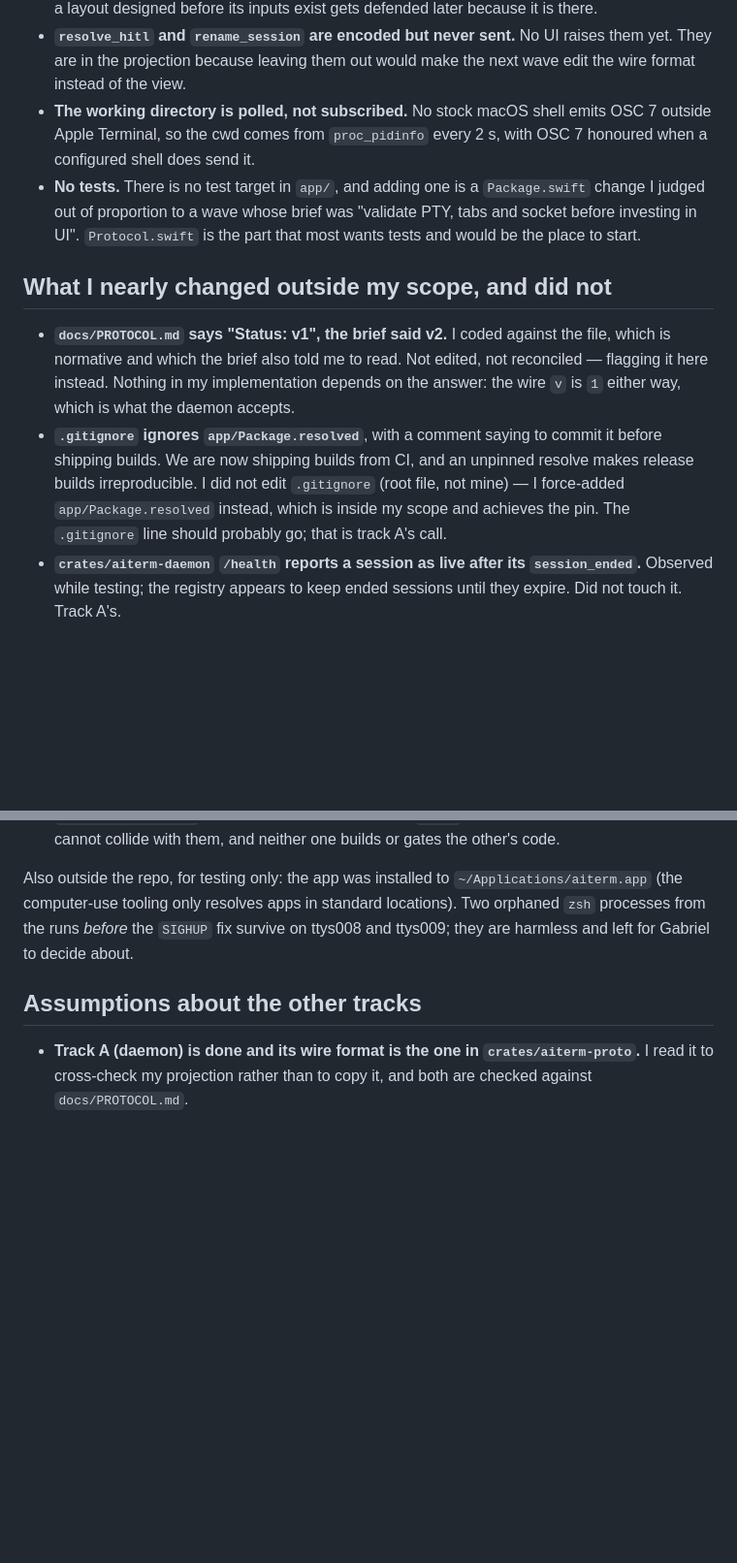
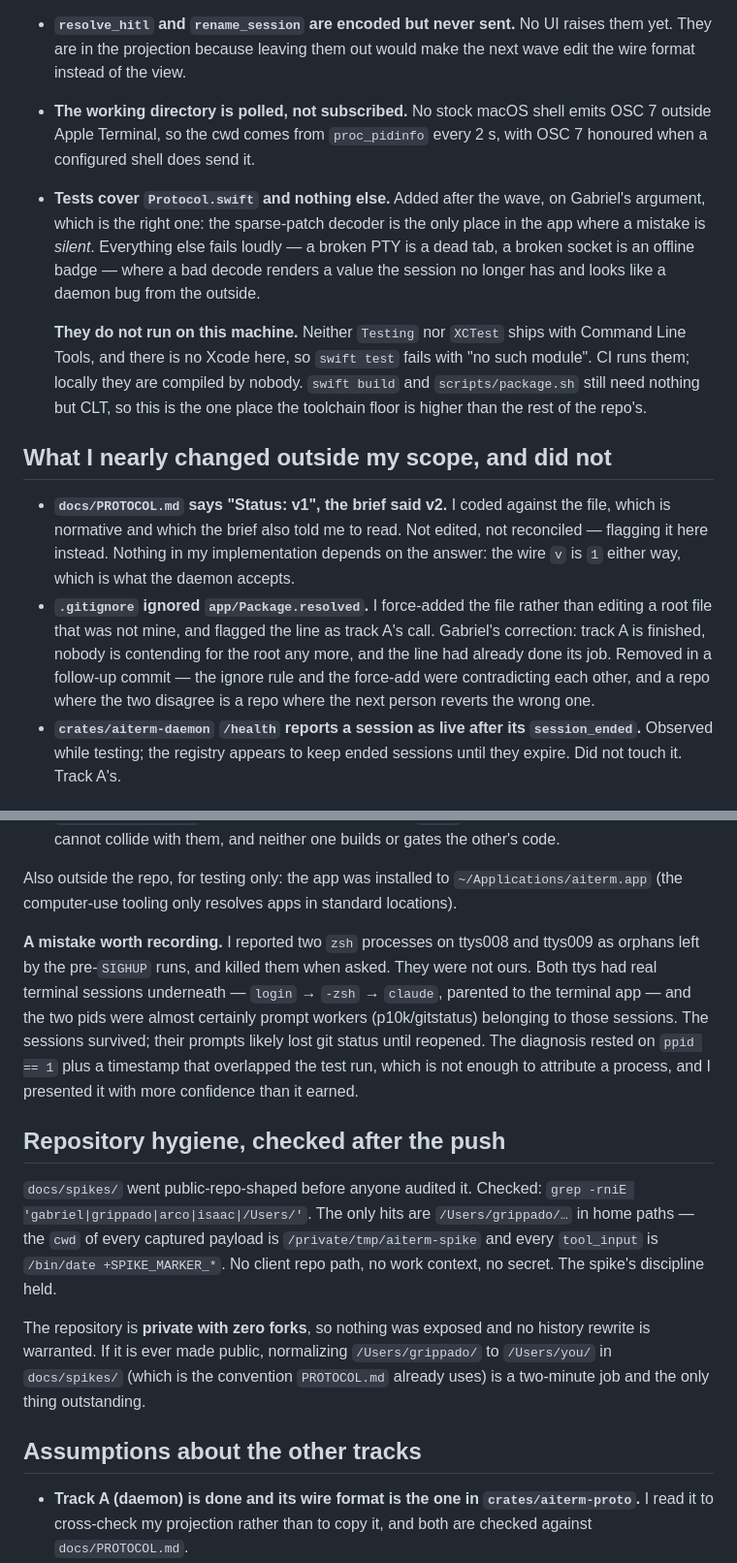
Before and after one commit to grippado/violeet, a Markdown page: docs/tracks/B.md, 2 parts joined by grey strips. Shown at 97% size. Rendered like a GitHub page; blank space fills up the shorter version.

Commit message:
[track-B] 📝 docs(track-b): record the spike audit, the tests, and a bad call
Three corrections to the log, all of them things a later reader would
otherwise have to rediscover:

The spikes audit. docs/spikes/ went to a remote before anyone checked it.
It is clean: every captured cwd is /private/tmp/aiterm-spike and every
tool_input is /bin/date +SPIKE_MARKER_*, so the only hits are home paths.
The repo is private with no forks, so no history rewrite is warranted.

The tests, and the fact that they do not run on a machine without Xcode.
Neither Testing nor XCTest ships with Command Line Tools, so this is the
one place the repo's toolchain floor is higher than swift build's.

A misattribution worth keeping. I reported two zsh processes as orphans of
our own pre-SIGHUP runs and killed them; they belonged to real terminal
sessions and were most likely prompt workers. ppid == 1 plus an
overlapping timestamp does not attribute a process, and the log now says
so rather than leaving a clean-looking cleanup on the record.

Co-Authored-By: Claude <noreply@anthropic.com>

```diff
--- a/docs/tracks/B.md
+++ b/docs/tracks/B.md
@@ -99,10 +99,18 @@ It now searches every submenu by selector, and runs again on
 - **The working directory is polled, not subscribed.** No stock macOS shell
   emits OSC 7 outside Apple Terminal, so the cwd comes from `proc_pidinfo` every
   2 s, with OSC 7 honoured when a configured shell does send it.
-- **No tests.** There is no test target in `app/`, and adding one is a
-  `Package.swift` change I judged out of proportion to a wave whose brief was
-  "validate PTY, tabs and socket before investing in UI". `Protocol.swift` is
-  the part that most wants tests and would be the place to start.
+- **Tests cover `Protocol.swift` and nothing else.** Added after the wave, on
+  Gabriel's argument, which is the right one: the sparse-patch decoder is the
+  only place in the app where a mistake is *silent*. Everything else fails
+  loudly — a broken PTY is a dead tab, a broken socket is an offline badge —
+  where a bad decode renders a value the session no longer has and looks like a
+  daemon bug from the outside.
+
+  **They do not run on this machine.** Neither `Testing` nor `XCTest` ships with
+  Command Line Tools, and there is no Xcode here, so `swift test` fails with "no
+  such module". CI runs them; locally they are compiled by nobody. `swift build`
+  and `scripts/package.sh` still need nothing but CLT, so this is the one place
+  the toolchain floor is higher than the rest of the repo's.
 
 ## What I nearly changed outside my scope, and did not
 
@@ -111,12 +119,13 @@ It now searches every submenu by selector, and runs again on
   edited, not reconciled — flagging it here instead. Nothing in my
   implementation depends on the answer: the wire `v` is `1` either way, which is
   what the daemon accepts.
-- **`.gitignore` ignores `app/Package.resolved`**, with a comment saying to
-  commit it before shipping builds. We are now shipping builds from CI, and an
-  unpinned resolve makes release builds irreproducible. I did not edit
-  `.gitignore` (root file, not mine) — I force-added `app/Package.resolved`
-  instead, which is inside my scope and achieves the pin. The `.gitignore` line
-  should probably go; that is track A's call.
+- **`.gitignore` ignored `app/Package.resolved`.** I force-added the file rather
+  than editing a root file that was not mine, and flagged the line as track A's
+  call. Gabriel's correction: track A is finished, nobody is contending for the
+  root any more, and the line had already done its job. Removed in a follow-up
+  commit — the ignore rule and the force-add were contradicting each other, and
+  a repo where the two disagree is a repo where the next person reverts the
+  wrong one.
 - **`crates/aiterm-daemon` `/health` reports a session as live after its
   `session_ended`.** Observed while testing; the registry appears to keep ended
   sessions until they expire. Did not touch it. Track A's.
@@ -136,9 +145,31 @@ Both by explicit instruction from Gabriel during the wave, overriding the brief:
 
 Also outside the repo, for testing only: the app was installed to
 `~/Applications/aiterm.app` (the computer-use tooling only resolves apps in
-standard locations). Two orphaned `zsh` processes from the runs *before* the
-`SIGHUP` fix survive on ttys008 and ttys009; they are harmless and left for
-Gabriel to decide about.
+standard locations).
+
+**A mistake worth recording.** I reported two `zsh` processes on ttys008 and
+ttys009 as orphans left by the pre-`SIGHUP` runs, and killed them when asked.
+They were not ours. Both ttys had real terminal sessions underneath — `login` →
+`-zsh` → `claude`, parented to the terminal app — and the two pids were almost
+certainly prompt workers (p10k/gitstatus) belonging to those sessions. The
+sessions survived; their prompts likely lost git status until reopened. The
+diagnosis rested on `ppid == 1` plus a timestamp that overlapped the test run,
+which is not enough to attribute a process, and I presented it with more
+confidence than it earned.
+
+## Repository hygiene, checked after the push
+
+`docs/spikes/` went public-repo-shaped before anyone audited it. Checked:
+`grep -rniE 'gabriel|grippado|arco|isaac|/Users/'`. The only hits are
+`/Users/grippado/…` in home paths — the `cwd` of every captured payload is
+`/private/tmp/aiterm-spike` and every `tool_input` is `/bin/date
++SPIKE_MARKER_*`. No client repo path, no work context, no secret. The spike's
+discipline held.
+
+The repository is **private with zero forks**, so nothing was exposed and no
+history rewrite is warranted. If it is ever made public, normalizing
+`/Users/grippado/` to `/Users/you/` in `docs/spikes/` (which is the convention
+`PROTOCOL.md` already uses) is a two-minute job and the only thing outstanding.
 
 ## Assumptions about the other tracks
 
```
